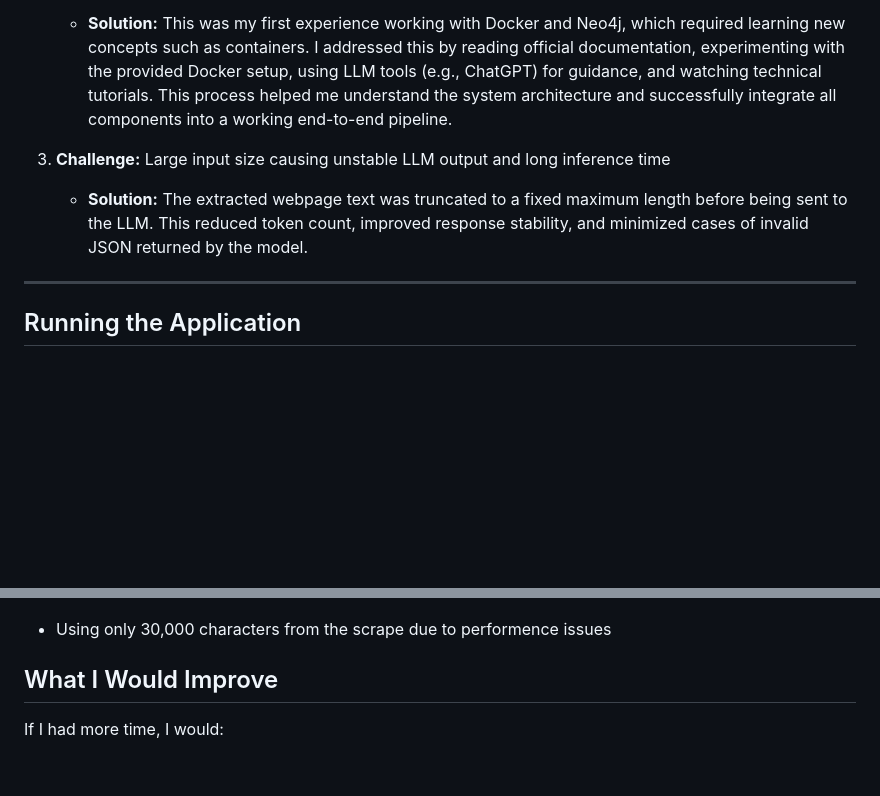
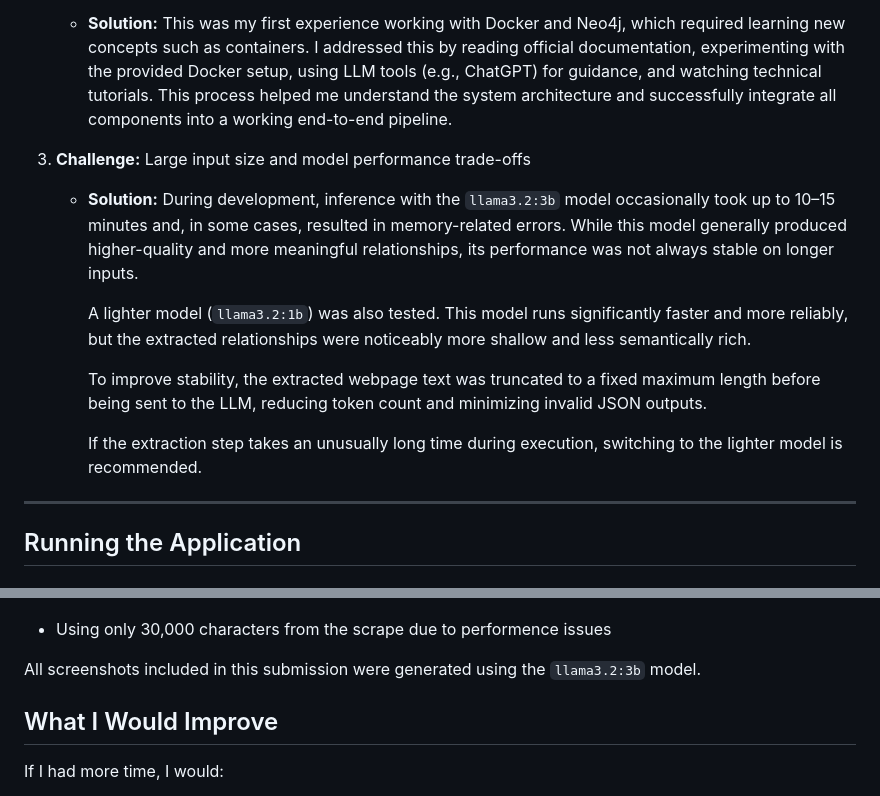
Before and after one commit to GalMalach08/jun-graph-assignment, a Markdown page: submission.md, 2 parts joined by grey strips. Drawn GitHub-style; blank space fills up the shorter version.

```diff
--- a/submission.md
+++ b/submission.md
@@ -76,10 +76,14 @@ The prompt instructs the LLM to:
 2. **Challenge:** First-time use of Docker and Neo4j
    - **Solution:** This was my first experience working with Docker and Neo4j, which required learning new concepts such as containers. I addressed this by reading official documentation, experimenting with the provided Docker setup, using LLM tools (e.g., ChatGPT) for guidance, and watching technical tutorials. This process helped me understand the system architecture and successfully integrate all components into a working end-to-end pipeline.
 
-3. **Challenge:** Large input size causing unstable LLM output and long inference time
-   - **Solution:** The extracted webpage text was truncated to a fixed maximum length before being sent to the LLM. This reduced token count, improved response stability, and minimized cases of invalid JSON returned by the model.
+3. **Challenge:** Large input size and model performance trade-offs
+   - **Solution:** During development, inference with the `llama3.2:3b` model occasionally took up to 10–15 minutes and, in some cases, resulted in memory-related errors. While this model generally produced higher-quality and more meaningful relationships, its performance was not always stable on longer inputs.
 
+     A lighter model (`llama3.2:1b`) was also tested. This model runs significantly faster and more reliably, but the extracted relationships were noticeably more shallow and less semantically rich.
 
+     To improve stability, the extracted webpage text was truncated to a fixed maximum length before being sent to the LLM, reducing token count and minimizing invalid JSON outputs.
+
+     If the extraction step takes an unusually long time during execution, switching to the lighter model is recommended.
 ---
 
 
@@ -200,6 +204,7 @@ The following screenshots show the knowledge graphs generated from the provided
 * Using only 30,000 characters from the scrape due to performence issues
 
 
+All screenshots included in this submission were generated using the `llama3.2:3b` model.
 
 
 ## What I Would Improve
```
